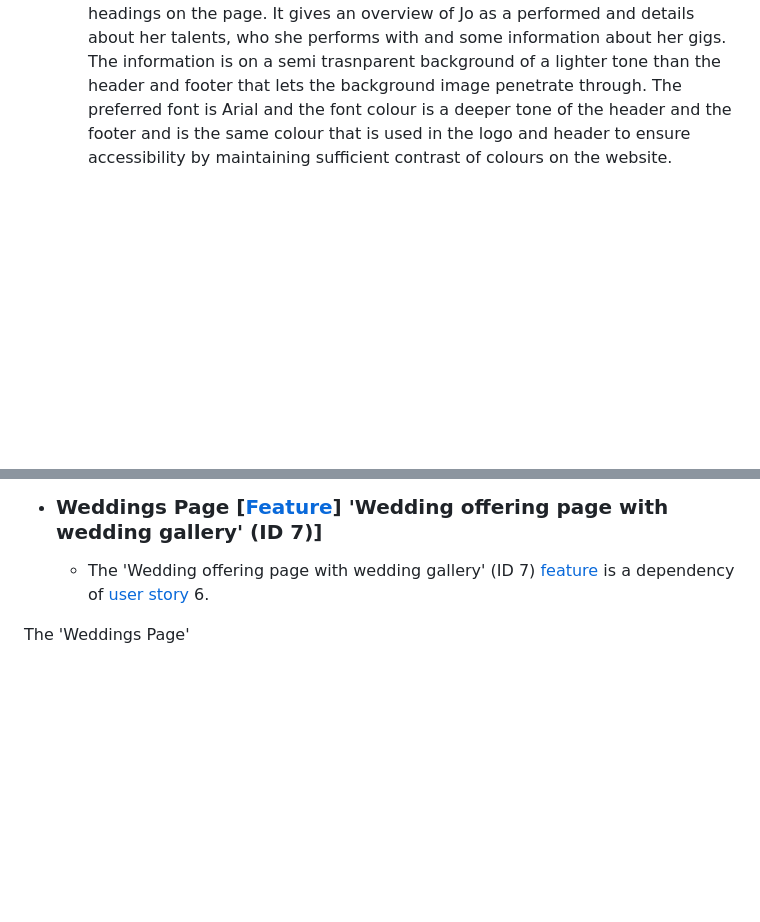
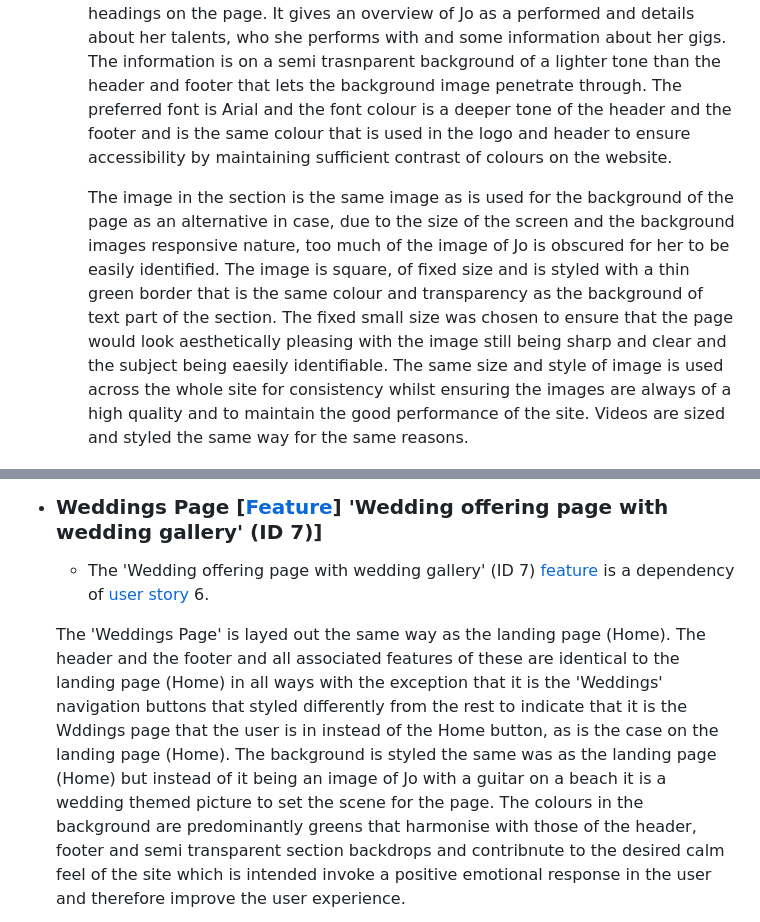
Before and after one commit to Stephen-J-Whitaker/joanne-geraghty-music, a Markdown page: README.md, 2 parts joined by grey strips. GitHub-like rendering; blank space fills up the shorter version.

```diff
--- a/README.md
+++ b/README.md
@@ -112,6 +112,8 @@ Features are arranged and combined, when appropriate, into the website in what w
 
     The 'About Jo' section of the landing page (Home) combines required [features](docs/readme-feature-list.pdf) 'Information about Jo’s music' (ID 1), 'Information about Jo’s services provided' (ID 5) and 'Jo Bio' (ID 10). The section has its own heading in the same green used for the page logo and the font is "Great Vibes" the same as is used for all headings on the page. It gives an overview of Jo as a performed and details about her talents, who she performs with and some information about her gigs. The information is on a semi trasnparent background of a lighter tone than the header and footer that lets the background image penetrate through. The preferred font is Arial and the font colour is a deeper tone of the header and the footer and is the same colour that is used in the logo and header to ensure accessibility by maintaining sufficient contrast of colours on the website.
 
+    The image in the section is the same image as is used for the background of the page as an alternative in case, due to the size of the screen and the background images responsive nature, too much of the image of Jo is obscured for her to be easily identified. The image is square, of fixed size and is styled with a thin green border that is the same colour and transparency as the background of text part of the section. The fixed small size was chosen to ensure that the page would look aesthetically pleasing with the image still being sharp and clear and the subject being eaesily identifiable. The same size and style of image is used across the whole site for consistency whilst ensuring the images are always of a high quality and to maintain the good performance of the site. Videos are sized and styled the same way for the same reasons.
+
     ![About Jo](assets/readme/readme-about-jo.jpg)
 
   - #### Upcoming Gigs [[Feature](docs/readme-feature-list.pdf) 'Upcoming Gigs' (ID 4)]
@@ -129,5 +131,5 @@ Features are arranged and combined, when appropriate, into the website in what w
 - ### Weddings Page [[Feature](docs/readme-feature-list.pdf)] 'Wedding offering page with wedding gallery' (ID 7)]
   - The 'Wedding offering page with wedding gallery' (ID 7) [feature](docs/readme-feature-list.pdf) is a dependency of [user story](docs/readme-user-stories.pdf) 6.
 
-The 'Weddings Page'
+  The 'Weddings Page' is layed out the same way as the landing page (Home). The header and the footer and all associated features of these are identical to the landing page (Home) in all ways with the exception that it is the 'Weddings' navigation buttons that styled differently from the rest to indicate that it is the Wddings page that the user is in instead of the Home button, as is the case on the landing page (Home). The background is styled the same was as the landing page (Home) but instead of it being an image of Jo with a guitar on a beach it is a wedding themed picture to set the scene for the page. The colours in the background are predominantly greens that harmonise with those of the header, footer and semi transparent section backdrops and contribnute to the desired calm feel of the site which is intended invoke a positive emotional response in the user and therefore improve the user experience.
 
```
Also changed, not shown: other parts of README.md (+18 -6 lines), assets/readme/readme-weddings-offering.jpg (added).
